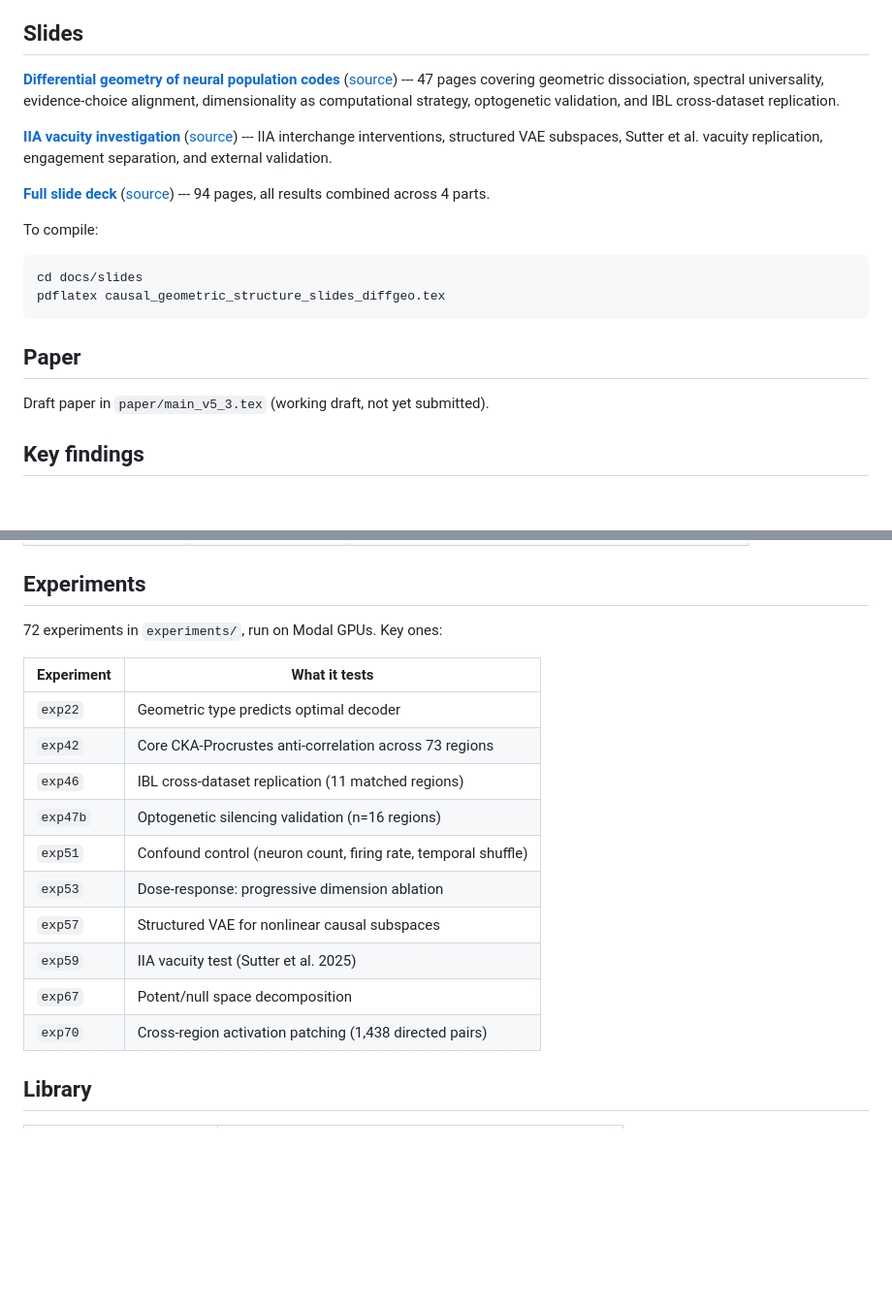
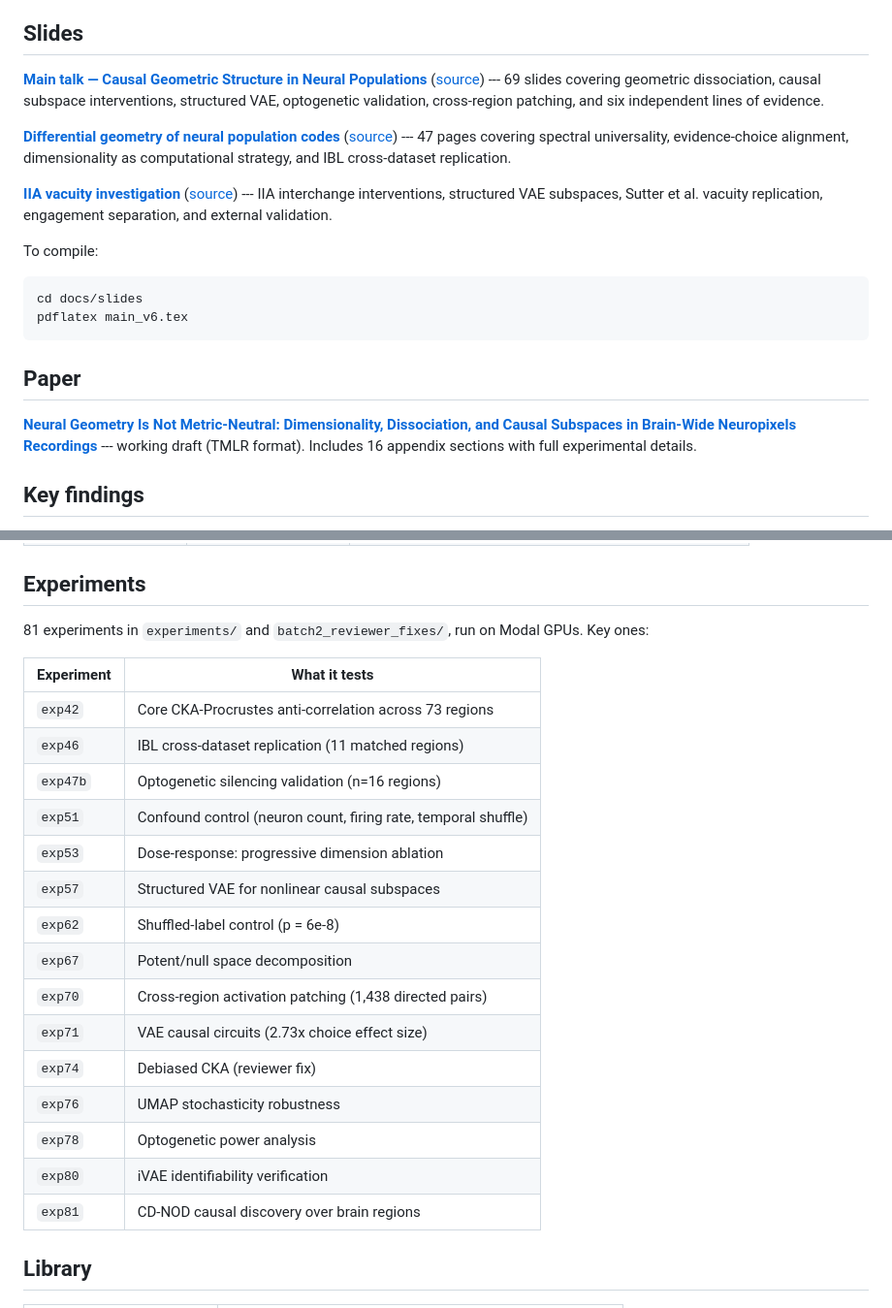
Before and after one commit to elliottower/causal-geometry-neuro, a Markdown page: README.md, 2 parts joined by grey strips. Shown at 97% size. GitHub-like rendering; blank space fills up the shorter version.

Commit message:
Update README with main slides, paper v2, batch2 experiments

````diff
--- a/README.md
+++ b/README.md
@@ -6,21 +6,21 @@ Standard similarity metrics (CKA, Procrustes) give opposite answers about which
 
 ## Slides
 
-**[Differential geometry of neural population codes](docs/slides/causal_geometric_structure_slides_diffgeo.pdf)** ([source](docs/slides/causal_geometric_structure_slides_diffgeo.tex)) --- 47 pages covering geometric dissociation, spectral universality, evidence-choice alignment, dimensionality as computational strategy, optogenetic validation, and IBL cross-dataset replication.
+**[Main talk — Causal Geometric Structure in Neural Populations](docs/slides/main_v6.pdf)** ([source](docs/slides/main_v6.tex)) --- 69 slides covering geometric dissociation, causal subspace interventions, structured VAE, optogenetic validation, cross-region patching, and six independent lines of evidence.
 
-**[IIA vacuity investigation](docs/slides/causal_geometric_structure_slides_iia.pdf)** ([source](docs/slides/causal_geometric_structure_slides_iia.tex)) --- IIA interchange interventions, structured VAE subspaces, Sutter et al. vacuity replication, engagement separation, and external validation.
+**[Differential geometry of neural population codes](docs/slides/slides_diffgeo_v2.pdf)** ([source](docs/slides/slides_diffgeo_v2.tex)) --- 47 pages covering spectral universality, evidence-choice alignment, dimensionality as computational strategy, and IBL cross-dataset replication.
 
-**[Full slide deck](docs/slides/causal_geometric_structure_slides_v5.pdf)** ([source](docs/slides/causal_geometric_structure_slides_v5.tex)) --- 94 pages, all results combined across 4 parts.
+**[IIA vacuity investigation](docs/slides/slides_iia_v2.pdf)** ([source](docs/slides/slides_iia_v2.tex)) --- IIA interchange interventions, structured VAE subspaces, Sutter et al. vacuity replication, engagement separation, and external validation.
 
 To compile:
 ```bash
 cd docs/slides
-pdflatex causal_geometric_structure_slides_diffgeo.tex
+pdflatex main_v6.tex
 ```
 
 ## Paper
 
-Draft paper in `paper/main_v5_3.tex` (working draft, not yet submitted).
+**[Neural Geometry Is Not Metric-Neutral: Dimensionality, Dissociation, and Causal Subspaces in Brain-Wide Neuropixels Recordings](paper/combined/v2/main.tex)** --- working draft (TMLR format). Includes 16 appendix sections with full experimental details.
 
 ## Key findings
 
@@ -41,20 +41,25 @@ Draft paper in `paper/main_v5_3.tex` (working draft, not yet submitted).
 
 ## Experiments
 
-72 experiments in `experiments/`, run on Modal GPUs. Key ones:
+81 experiments in `experiments/` and `batch2_reviewer_fixes/`, run on Modal GPUs. Key ones:
 
 | Experiment | What it tests |
 |-----------|---------------|
-| `exp22` | Geometric type predicts optimal decoder |
 | `exp42` | Core CKA-Procrustes anti-correlation across 73 regions |
 | `exp46` | IBL cross-dataset replication (11 matched regions) |
 | `exp47b` | Optogenetic silencing validation (n=16 regions) |
 | `exp51` | Confound control (neuron count, firing rate, temporal shuffle) |
 | `exp53` | Dose-response: progressive dimension ablation |
 | `exp57` | Structured VAE for nonlinear causal subspaces |
-| `exp59` | IIA vacuity test (Sutter et al. 2025) |
+| `exp62` | Shuffled-label control (p = 6e-8) |
 | `exp67` | Potent/null space decomposition |
 | `exp70` | Cross-region activation patching (1,438 directed pairs) |
+| `exp71` | VAE causal circuits (2.73x choice effect size) |
+| `exp74` | Debiased CKA (reviewer fix) |
+| `exp76` | UMAP stochasticity robustness |
+| `exp78` | Optogenetic power analysis |
+| `exp80` | iVAE identifiability verification |
+| `exp81` | CD-NOD causal discovery over brain regions |
 
 ## Library
 
````
